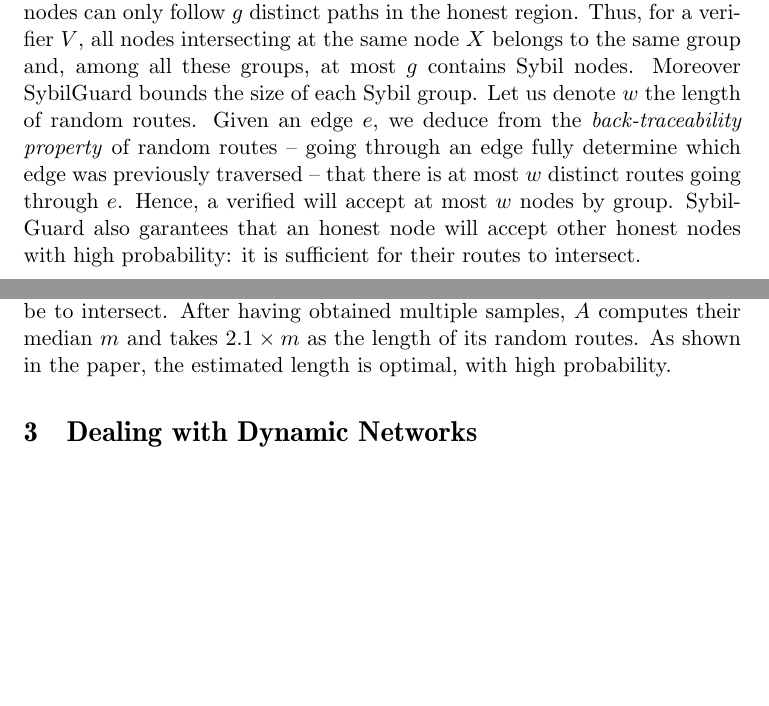
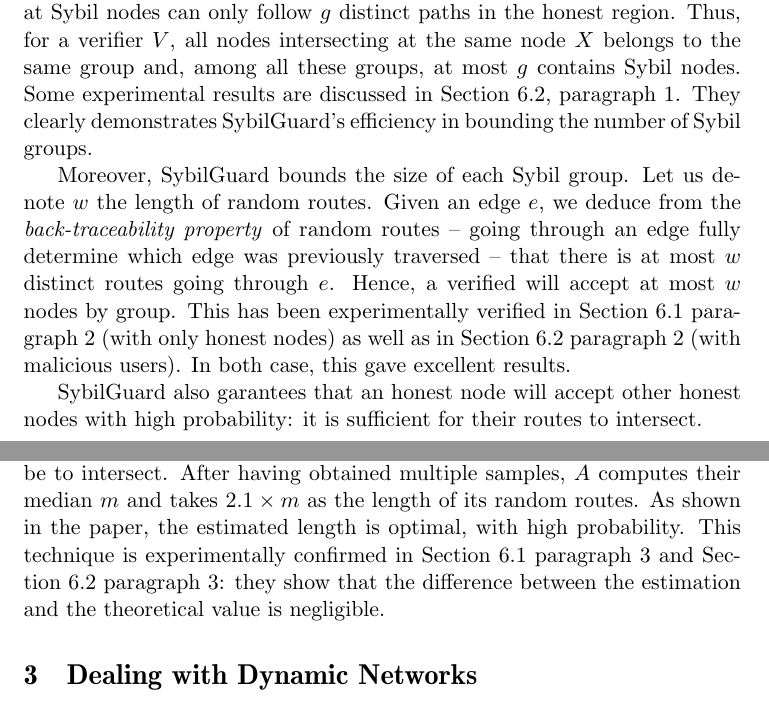
Before and after one commit to loig/homework-sybilguard, a LaTeX document (report.tex): two parts of pages 2 and 3 of 4 before the commit and two parts of pages 2 and 3 of 5 after it, joined at a grey line, cut so that both start at the same text, the shorter picture padded with empty space. Compiled offline with pdfLaTeX.

Commit message:
Add the experimental notices

```diff
--- a/report.tex
+++ b/report.tex
@@ -162,17 +158,24 @@
 edges, the random routes starting at Sybil nodes can only follow $g$
 distinct paths in the honest region.  Thus, for a verifier $V$, all
 nodes intersecting at the same node $X$ belongs to the same group and,
-among all these groups, at most $g$ contains Sybil nodes.
-Moreover SybilGuard bounds the size of each Sybil group. Let us denote
-$w$ the length of random routes.  Given an edge $e$, we deduce from
-the \emph{back-traceability property} of random routes -- going
+among all these groups, at most $g$ contains Sybil nodes. Some
+experimental results are discussed in Section 6.2, paragraph 1. They
+clearly demonstrates SybilGuard's efficiency in bounding the number of
+Sybil groups.
+
+Moreover, SybilGuard bounds the size of each Sybil group. Let us
+denote $w$ the length of random routes.  Given an edge $e$, we deduce
+from the \emph{back-traceability property} of random routes -- going
 through an edge fully determine which edge was previously traversed --
 that there is at most $w$ distinct routes going through $e$.  Hence, a
-verified will accept at most $w$ nodes by group.
+verified will accept at most $w$ nodes by group. This has been
+experimentally verified in Section 6.1 paragraph 2 (with only honest
+nodes) as well as in Section 6.2 paragraph 2 (with malicious
+users). In both case, this gave excellent results.
+
 SybilGuard also garantees that an honest node will accept other honest
 nodes with high probability: it is sufficient for their routes to
 intersect.
-
 
 %% Experimentally,
 %% Without Sybil attackers, in network (1) a node has $99,96\%$ probability to be accepted by the node using SybilGuard with a length of random routes of 300 hops, in network (2) it is $99,29\%$ with a length of 30 hops, and in network (3) it is $99,97\%$ with a length of 15 hops.
@@ -231,7 +234,10 @@
 determine how long these routes need to be to intersect.  After having
 obtained multiple samples, $A$ computes their median $m$ and takes
 $2.1 \times m$ as the length of its random routes. As shown in the
-paper, the estimated length is optimal, with high probability.
+paper, the estimated length is optimal, with high probability. This
+technique is experimentally confirmed in Section 6.1 paragraph 3 and
+Section 6.2 paragraph 3: they show that the difference between the
+estimation and the theoretical value is negligible.
 
 %% Some experiments were done to check if this way of determining random
 %% routes length was efficient.  The protocole is simple: first $B$ was
```
Also changed, not shown: report.tex (6 more changed lines).
